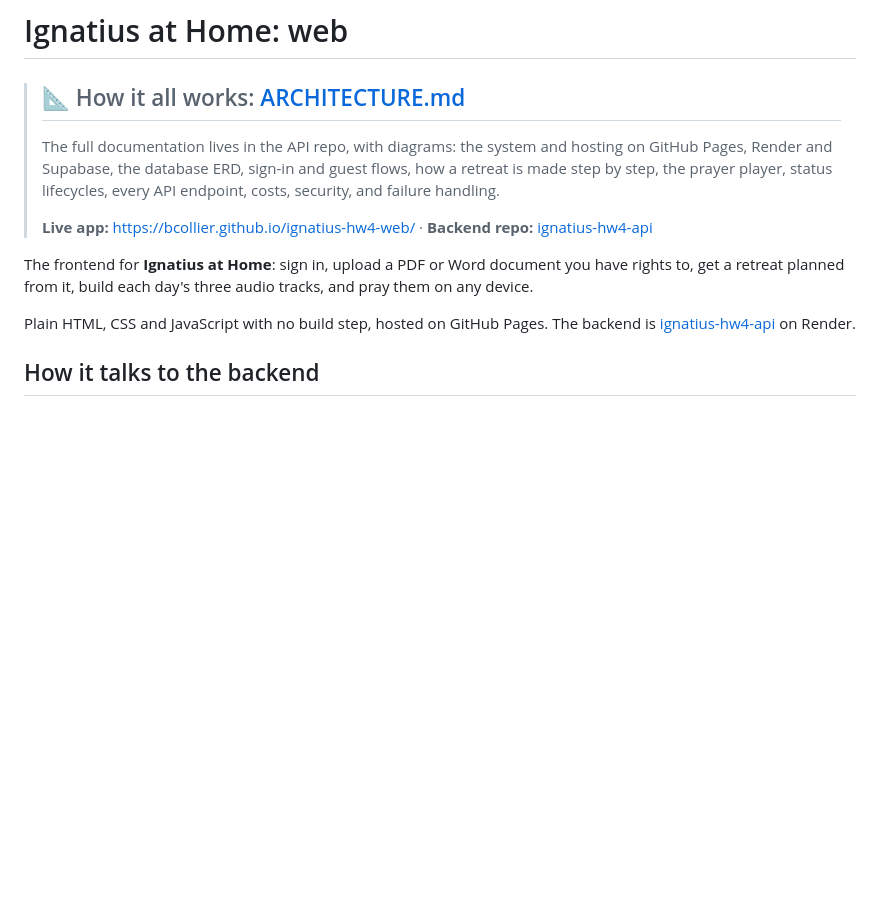
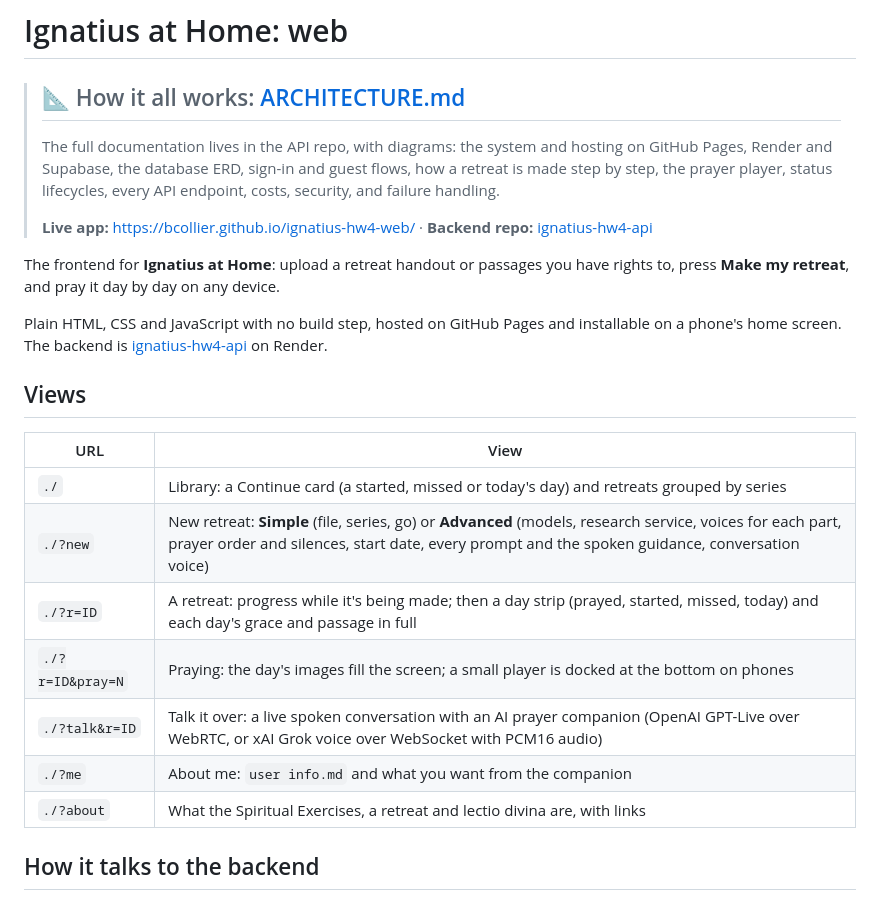
Before and after one commit to bcollier/ignatius-hw4-web, a Markdown page: README.md, the part around the change. Rendered like a GitHub page; blank space fills up the shorter version.

Commit message:
README: the new views
Co-Authored-By: Claude Opus 5.5 <noreply@anthropic.com>
Claude-Session: https://claude.ai/code/session_01HVmjg8TUBHLmg3PzPAQ4yn

```diff
--- a/README.md
+++ b/README.md
@@ -6,9 +6,21 @@
 >
 > **Live app:** https://bcollier.github.io/ignatius-hw4-web/ · **Backend repo:** [ignatius-hw4-api](https://github.com/bcollier/ignatius-hw4-api)
 
-The frontend for **Ignatius at Home**: sign in, upload a PDF or Word document you have rights to, get a retreat planned from it, build each day's three audio tracks, and pray them on any device.
+The frontend for **Ignatius at Home**: upload a retreat handout or passages you have rights to, press **Make my retreat**, and pray it day by day on any device.
 
-Plain HTML, CSS and JavaScript with no build step, hosted on GitHub Pages. The backend is [ignatius-hw4-api](https://github.com/bcollier/ignatius-hw4-api) on Render.
+Plain HTML, CSS and JavaScript with no build step, hosted on GitHub Pages and installable on a phone's home screen. The backend is [ignatius-hw4-api](https://github.com/bcollier/ignatius-hw4-api) on Render.
+
+## Views
+
+| URL | View |
+| --- | --- |
+| `./` | Library: a Continue card (a started, missed or today's day) and retreats grouped by series |
+| `./?new` | New retreat: **Simple** (file, series, go) or **Advanced** (models, research service, voices for each part, prayer order and silences, start date, every prompt and the spoken guidance, conversation voice) |
+| `./?r=ID` | A retreat: progress while it's being made; then a day strip (prayed, started, missed, today) and each day's grace and passage in full |
+| `./?r=ID&pray=N` | Praying: the day's images fill the screen; a small player is docked at the bottom on phones |
+| `./?talk&r=ID` | Talk it over: a live spoken conversation with an AI prayer companion (OpenAI GPT-Live over WebRTC, or xAI Grok voice over WebSocket with PCM16 audio) |
+| `./?me` | About me: `user info.md` and what you want from the companion |
+| `./?about` | What the Spiritual Exercises, a retreat and lectio divina are, with links |
 
 ## How it talks to the backend
 
```
